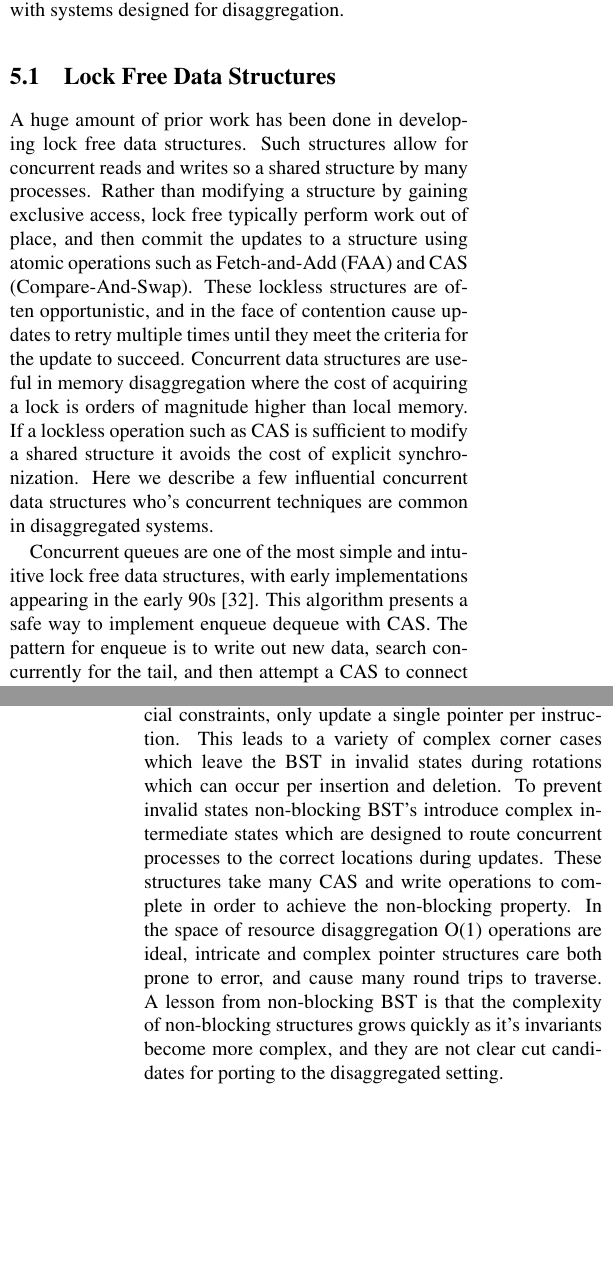
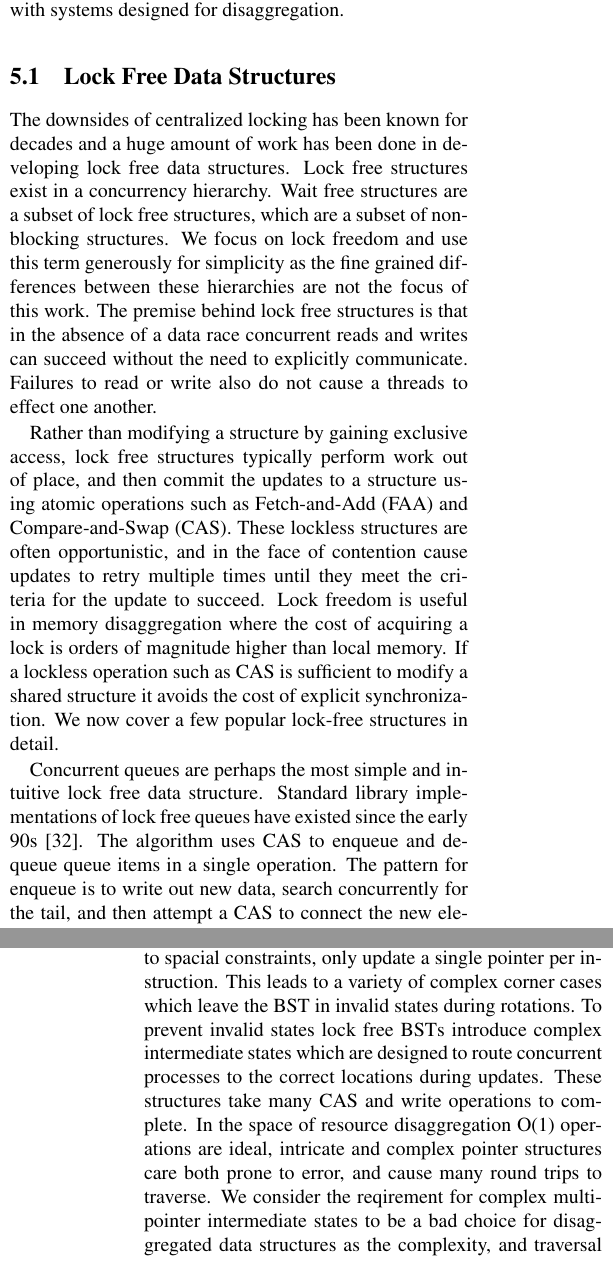
Before and after one commit to wantonsolutions/ddc-papers, a LaTeX document (RemoteStructures/paper.tex, which reads RemoteStructures/body.tex): two parts of the columns of pages 6 and 7 of 14, joined at a grey line, cut so that both start at the same text, the shorter picture padded with empty space. Compiled offline with pdfLaTeX.

Commit message:
pass over lock-free structures

```diff
--- a/RemoteStructures/body.tex
+++ b/RemoteStructures/body.tex
@@ -633,22 +632,33 @@ designed for disaggregation.
 
 \subsection{Lock Free Data Structures}
 
-A huge amount of prior work has been done in developing lock free data
-structures.  Such structures allow for concurrent reads and writes so a shared
-structure by many processes. Rather than modifying a structure by gaining
-exclusive access, lock free typically perform work out of place, and then commit
-the updates to a structure using atomic operations such as Fetch-and-Add (FAA)
-and CAS (Compare-And-Swap). These lockless structures are often opportunistic,
-and in the face of contention cause updates to retry multiple times until they
-meet the criteria for the update to succeed. Concurrent data structures are
-useful in memory disaggregation where the cost of acquiring a lock is orders of
-magnitude higher than local memory. If a lockless operation such as CAS is
-sufficient to modify a shared structure it avoids the cost of explicit
-synchronization. Here we describe a few influential concurrent data structures
-who's concurrent techniques are common in disaggregated systems.
+The downsides of centralized locking has been known for decades and a huge
+amount of work has been done in developing lock free data structures. Lock free
+structures exist in a concurrency hierarchy. Wait free structures are a subset
+of lock free structures, which are a subset of non-blocking structures. We focus
+on lock freedom and use this term generously for simplicity as the fine grained
+differences between these hierarchies are not the focus of this work.  The
+premise behind lock free structures is that in the absence of a data race
+concurrent reads and writes can succeed without the need to explicitly
+communicate. Failures to read or write also do not cause a threads to effect one
+another.
 
-Concurrent queues are one of the most simple and intuitive lock free data
-structures, with early implementations appearing in the early
-90s~\cite{simple-fast}. This algorithm presents a safe way to implement enqueue
-dequeue with CAS. The pattern for enqueue is to write out new data, search
-concurrently for the tail, and then attempt a CAS to connect the new element. If
+Rather than modifying a structure by gaining exclusive access, lock free
+structures typically perform work out of place, and then commit the updates to a
+structure using atomic operations such as Fetch-and-Add (FAA) and
+Compare-and-Swap (CAS). These lockless structures are often opportunistic, and
+in the face of contention cause updates to retry multiple times until they meet
+the criteria for the update to succeed. Lock freedom is useful in memory
+disaggregation where the cost of acquiring a lock is orders of magnitude higher
+than local memory. If a lockless operation such as CAS is sufficient to modify a
+shared structure it avoids the cost of explicit synchronization. We now cover a
+few popular lock-free structures in detail.
+
+Concurrent queues are perhaps the most simple and intuitive lock free data
+structure. Standard library implementations of lock free queues have existed
+since the early 90s~\cite{simple-fast}. The algorithm uses CAS to enqueue and
+dequeue queue items in a single operation. The pattern for enqueue is to write
+out new data, search concurrently for the tail, and then attempt a CAS to
+connect the new element. If failure occurs because a concurrent process wrote to
+the tail, the CAS fails, and the procedure retires the traversal until success.
+This pattern of write first, commit after is common among concurrent algorithms.
@@ -672,4 +675,0 @@ linked lists. During insertions BST rotations require multiple pointer updates,
-CAS operations can typically, due to spacial constraints, only update a single
-pointer per instruction. This leads to a variety of complex corner cases which
-leave the BST in invalid states during rotations which can occur per insertion
-and deletion. To prevent invalid states non-blocking BST's introduce complex
@@ -676,9 +679,13 @@ and deletion. To prevent invalid states non-blocking BST's introduce complex
+rotations require multiple pointer updates, CAS operations can typically, due to
+spacial constraints, only update a single pointer per instruction. This leads to
+a variety of complex corner cases which leave the BST in invalid states during
+rotations.  To prevent invalid states lock free BSTs introduce complex
 intermediate states which are designed to route concurrent processes to the
 correct locations during updates. These structures take many CAS and write
-operations to complete in order to achieve the non-blocking property. In the
-space of resource disaggregation O(1) operations are ideal, intricate and
-complex pointer structures care both prone to error, and cause many round trips
-to traverse. A lesson from non-blocking BST is that the complexity of
-non-blocking structures grows quickly as it's invariants become more complex,
-and they are not clear cut candidates for porting to the disaggregated setting.
+operations to complete. In the space of resource disaggregation O(1) operations
+are ideal, intricate and complex pointer structures care both prone to error,
+and cause many round trips to traverse. We consider the reqirement for complex
+multi-pointer intermediate states to be a bad choice for disaggregated data
+structures as the complexity, and traversal time lead to errors, and poor tail
+latencies.
 
```
Also changed, not shown: RemoteStructures/body.tex (25 more changed lines).
